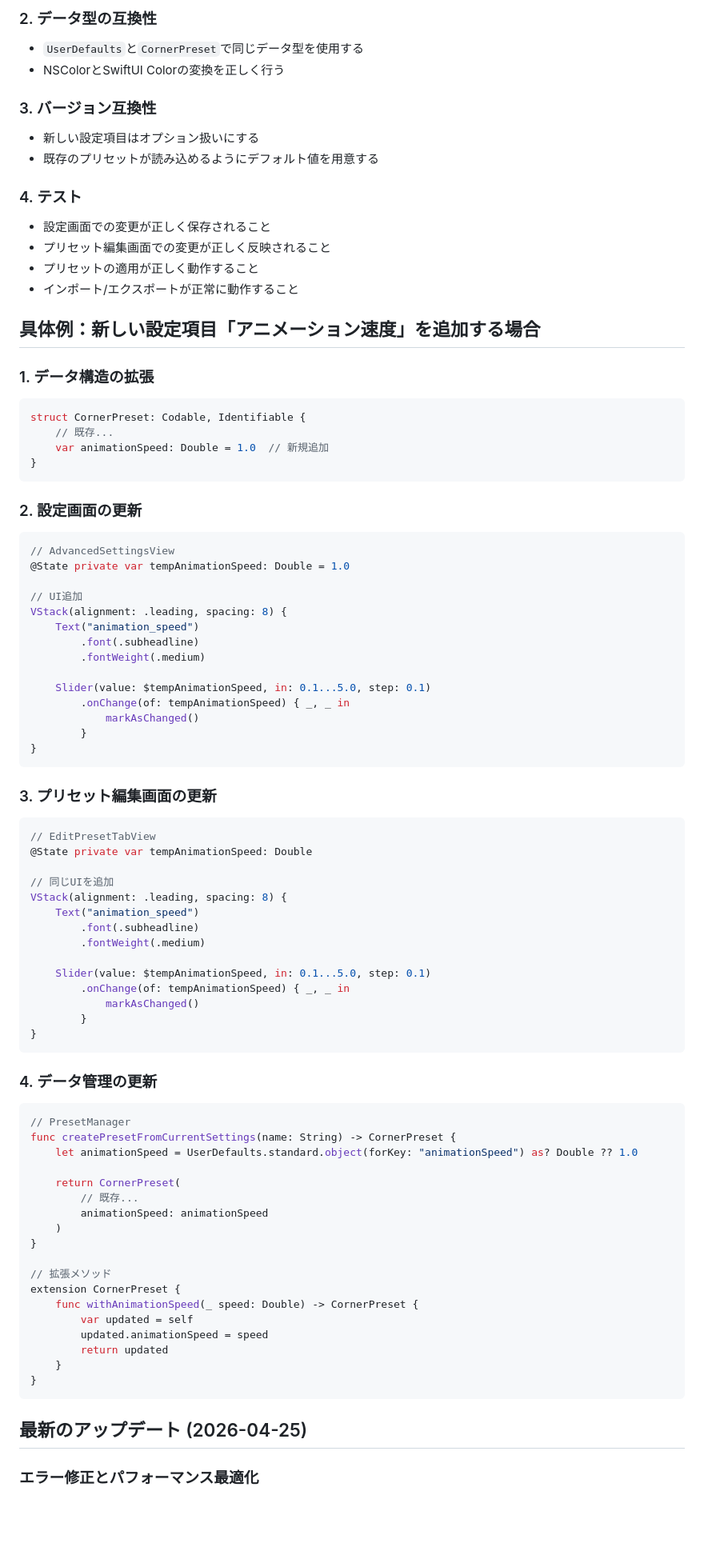
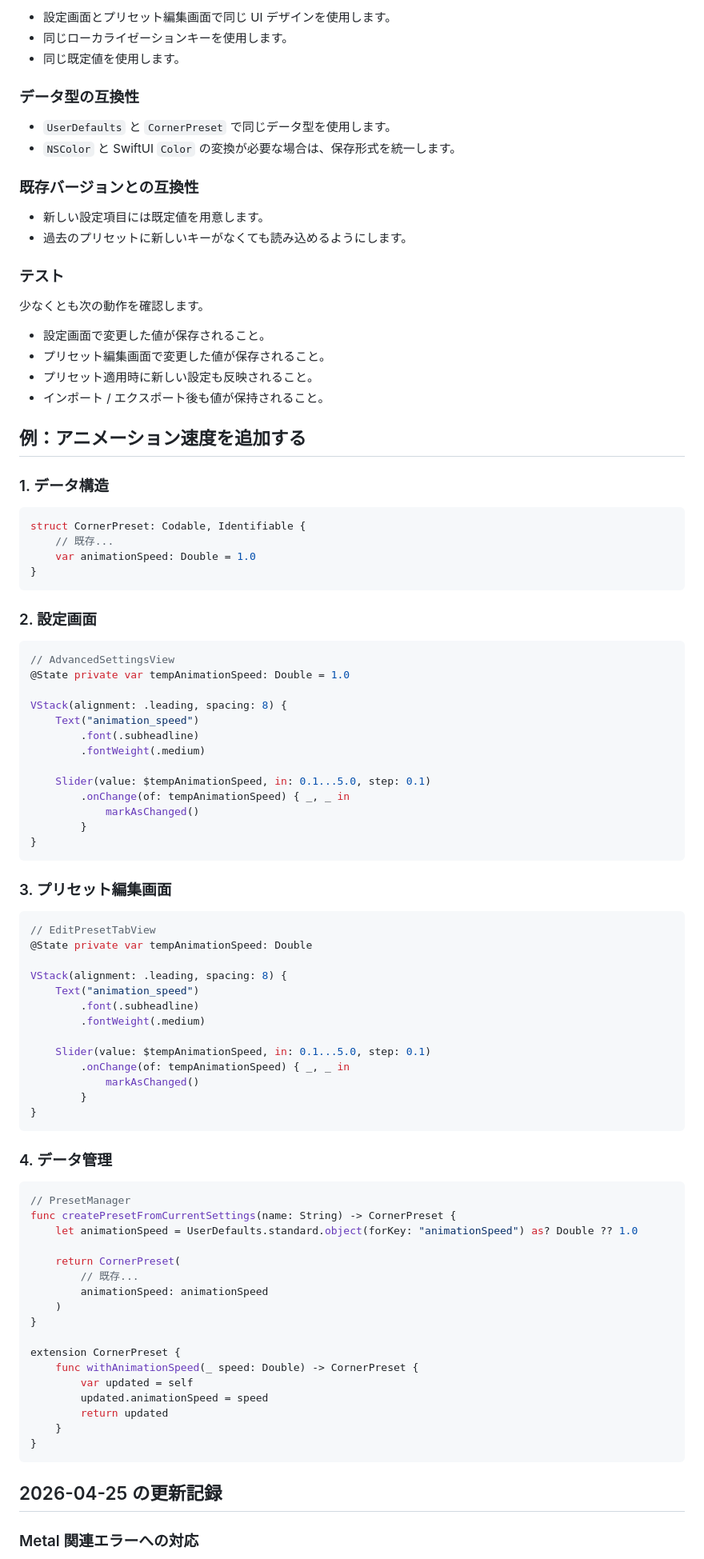
Before and after one commit to nisesimadao/Rounder, a Markdown page: docs/UPGRADE_GUIDE.md, the part around one of its changes. Shown at 80% size. GitHub-like rendering; blank space fills up the shorter version.

````diff
--- a/docs/UPGRADE_GUIDE.md
+++ b/docs/UPGRADE_GUIDE.md
@@ -167,34 +180,44 @@ extension CornerPreset {
 
-### 2. データ型の互換性
-- `UserDefaults`と`CornerPreset`で同じデータ型を使用する
-- NSColorとSwiftUI Colorの変換を正しく行う
+- 設定画面とプリセット編集画面で同じ UI デザインを使用します。
+- 同じローカライゼーションキーを使用します。
+- 同じ既定値を使用します。
 
-### 3. バージョン互換性
-- 新しい設定項目はオプション扱いにする
-- 既存のプリセットが読み込めるようにデフォルト値を用意する
+### データ型の互換性
 
-### 4. テスト
-- 設定画面での変更が正しく保存されること
-- プリセット編集画面での変更が正しく反映されること
-- プリセットの適用が正しく動作すること
-- インポート/エクスポートが正常に動作すること
+- `UserDefaults` と `CornerPreset` で同じデータ型を使用します。
+- `NSColor` と SwiftUI `Color` の変換が必要な場合は、保存形式を統一します。
 
-## 具体例：新しい設定項目「アニメーション速度」を追加する場合
+### 既存バージョンとの互換性
 
-### 1. データ構造の拡張
+- 新しい設定項目には既定値を用意します。
+- 過去のプリセットに新しいキーがなくても読み込めるようにします。
+
+### テスト
+
+少なくとも次の動作を確認します。
+
+- 設定画面で変更した値が保存されること。
+- プリセット編集画面で変更した値が保存されること。
+- プリセット適用時に新しい設定も反映されること。
+- インポート / エクスポート後も値が保持されること。
+
+## 例：アニメーション速度を追加する
+
+### 1. データ構造
+
 ```swift
 struct CornerPreset: Codable, Identifiable {
     // 既存...
-    var animationSpeed: Double = 1.0  // 新規追加
+    var animationSpeed: Double = 1.0
 }
 ```
 
-### 2. 設定画面の更新
+### 2. 設定画面
+
 ```swift
 // AdvancedSettingsView
 @State private var tempAnimationSpeed: Double = 1.0
 
-// UI追加
 VStack(alignment: .leading, spacing: 8) {
     Text("animation_speed")
         .font(.subheadline)
@@ -207,12 +230,12 @@ VStack(alignment: .leading, spacing: 8) {
 }
 ```
 
-### 3. プリセット編集画面の更新
+### 3. プリセット編集画面
+
 ```swift
 // EditPresetTabView
 @State private var tempAnimationSpeed: Double
 
-// 同じUIを追加
 VStack(alignment: .leading, spacing: 8) {
     Text("animation_speed")
         .font(.subheadline)
@@ -225,7 +248,8 @@ VStack(alignment: .leading, spacing: 8) {
 }
 ```
 
-### 4. データ管理の更新
+### 4. データ管理
+
 ```swift
 // PresetManager
 func createPresetFromCurrentSettings(name: String) -> CornerPreset {
@@ -237,7 +261,6 @@ func createPresetFromCurrentSettings(name: String) -> CornerPreset {
     )
 }
 
-// 拡張メソッド
 extension CornerPreset {
     func withAnimationSpeed(_ speed: Double) -> CornerPreset {
         var updated = self
@@ -247,7 +270,7 @@ extension CornerPreset {
 }
 ```
 
-## 最新のアップデート (2026-04-25)
+## 2026-04-25 の更新記録
 
-### エラー修正とパフォーマンス最適化
+### Metal 関連エラーへの対応
 
````
Also changed, not shown: other parts of docs/UPGRADE_GUIDE.md (+93 -78 lines).
